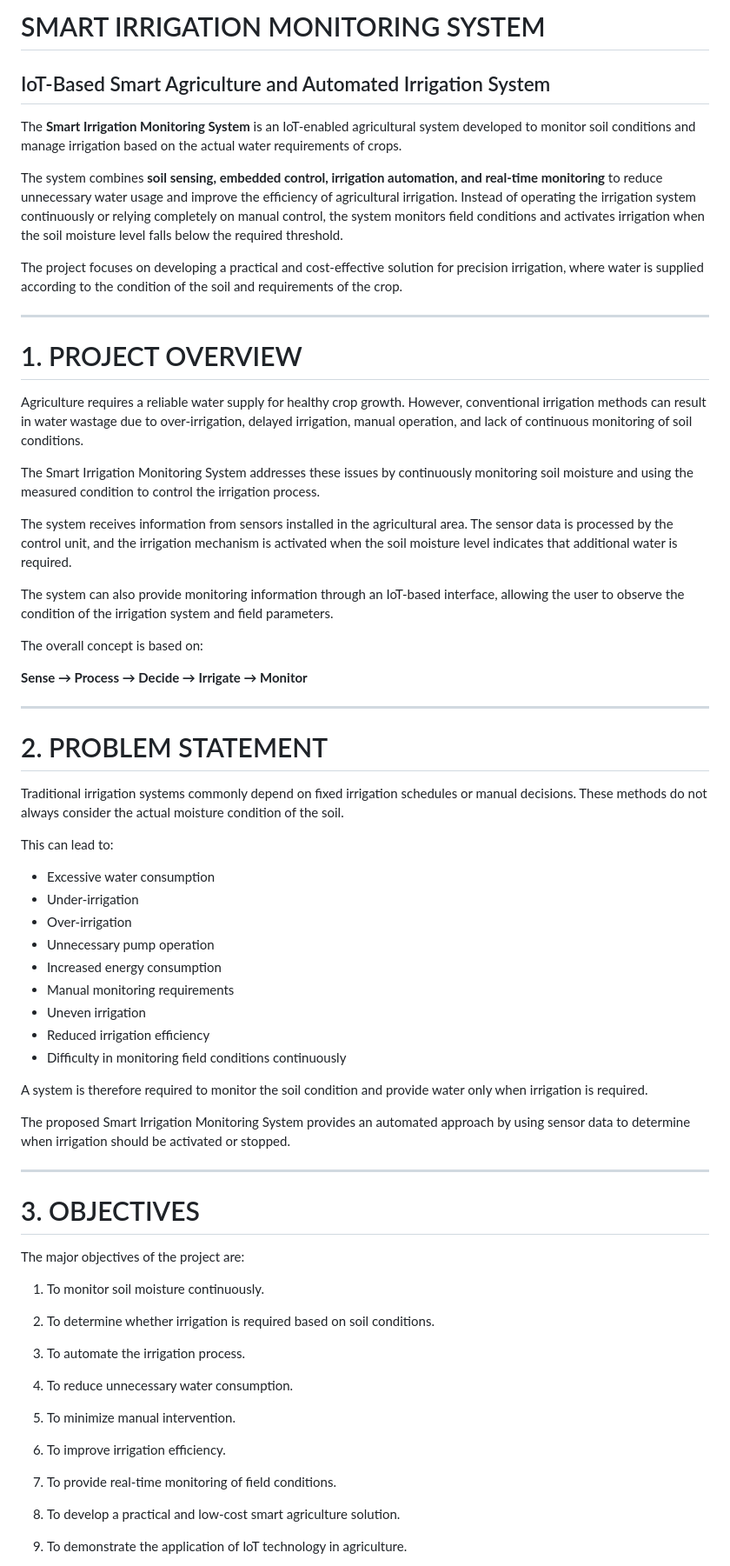
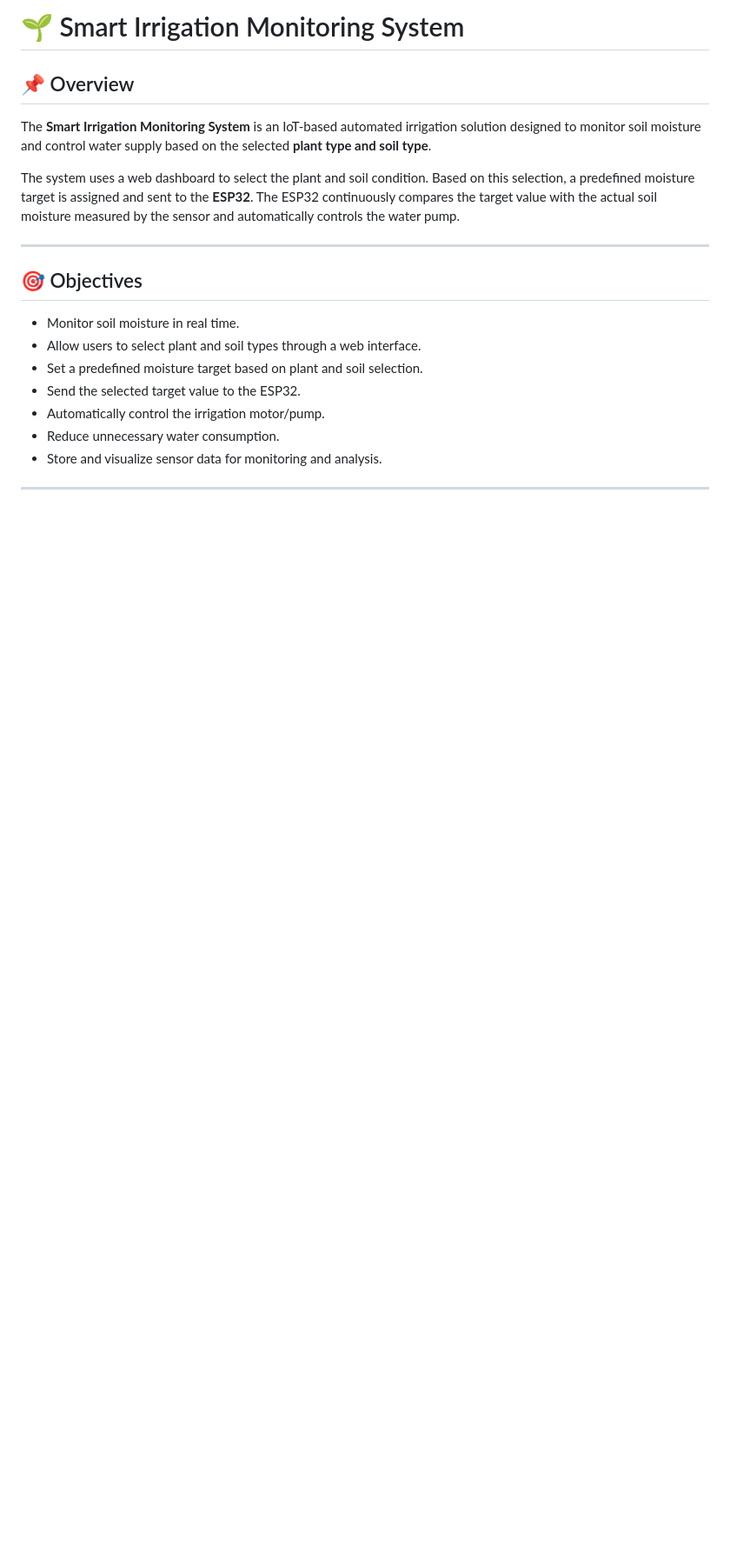
Before and after one commit to BHUVANAN006/Smart-Irrigation-Monitoring-System, a Markdown page: README.md, the part around one of its changes. Shown at 87% size. Rendered like a GitHub page; blank space fills up the shorter version.

```diff
--- a/README.md
+++ b/README.md
@@ -1,72 +1,22 @@
-# SMART IRRIGATION MONITORING SYSTEM
+# 🌱 Smart Irrigation Monitoring System
 
-## IoT-Based Smart Agriculture and Automated Irrigation System
+## 📌 Overview
 
-The **Smart Irrigation Monitoring System** is an IoT-enabled agricultural system developed to monitor soil conditions and manage irrigation based on the actual water requirements of crops.
+The **Smart Irrigation Monitoring System** is an IoT-based automated irrigation solution designed to monitor soil moisture and control water supply based on the selected **plant type and soil type**.
 
-The system combines **soil sensing, embedded control, irrigation automation, and real-time monitoring** to reduce unnecessary water usage and improve the efficiency of agricultural irrigation. Instead of operating the irrigation system continuously or relying completely on manual control, the system monitors field conditions and activates irrigation when the soil moisture level falls below the required threshold.
-
-The project focuses on developing a practical and cost-effective solution for precision irrigation, where water is supplied according to the condition of the soil and requirements of the crop.
+The system uses a web dashboard to select the plant and soil condition. Based on this selection, a predefined moisture target is assigned and sent to the **ESP32**. The ESP32 continuously compares the target value with the actual soil moisture measured by the sensor and automatically controls the water pump.
 
 ---
 
-# 1. PROJECT OVERVIEW
+## 🎯 Objectives
 
-Agriculture requires a reliable water supply for healthy crop growth. However, conventional irrigation methods can result in water wastage due to over-irrigation, delayed irrigation, manual operation, and lack of continuous monitoring of soil conditions.
-
-The Smart Irrigation Monitoring System addresses these issues by continuously monitoring soil moisture and using the measured condition to control the irrigation process.
-
-The system receives information from sensors installed in the agricultural area. The sensor data is processed by the control unit, and the irrigation mechanism is activated when the soil moisture level indicates that additional water is required.
-
-The system can also provide monitoring information through an IoT-based interface, allowing the user to observe the condition of the irrigation system and field parameters.
-
-The overall concept is based on:
-
-**Sense → Process → Decide → Irrigate → Monitor**
+- Monitor soil moisture in real time.
+- Allow users to select plant and soil types through a web interface.
+- Set a predefined moisture target based on plant and soil selection.
+- Send the selected target value to the ESP32.
+- Automatically control the irrigation motor/pump.
+- Reduce unnecessary water consumption.
+- Store and visualize sensor data for monitoring and analysis.
 
 ---
 
-# 2. PROBLEM STATEMENT
-
-Traditional irrigation systems commonly depend on fixed irrigation schedules or manual decisions. These methods do not always consider the actual moisture condition of the soil.
-
-This can lead to:
-
-- Excessive water consumption
-- Under-irrigation
-- Over-irrigation
-- Unnecessary pump operation
-- Increased energy consumption
-- Manual monitoring requirements
-- Uneven irrigation
-- Reduced irrigation efficiency
-- Difficulty in monitoring field conditions continuously
-
-A system is therefore required to monitor the soil condition and provide water only when irrigation is required.
-
-The proposed Smart Irrigation Monitoring System provides an automated approach by using sensor data to determine when irrigation should be activated or stopped.
-
----
-
-# 3. OBJECTIVES
-
-The major objectives of the project are:
-
-1. To monitor soil moisture continuously.
-
-2. To determine whether irrigation is required based on soil conditions.
-
-3. To automate the irrigation process.
-
-4. To reduce unnecessary water consumption.
-
-5. To minimize manual intervention.
-
-6. To improve irrigation efficiency.
-
-7. To provide real-time monitoring of field conditions.
-
-8. To develop a practical and low-cost smart agriculture solution.
-
-9. To demonstrate the application of IoT technology in agriculture.
-
```
Also changed, not shown: other parts of README.md (+37 -68 lines).
